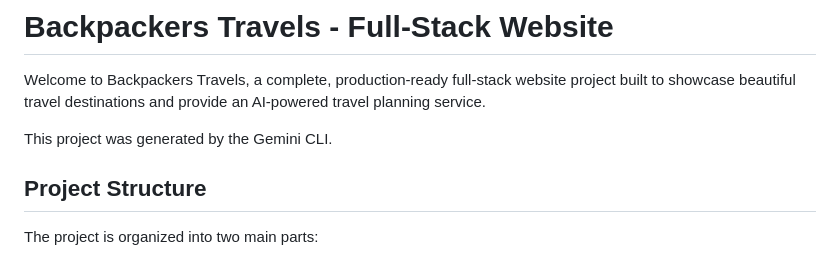
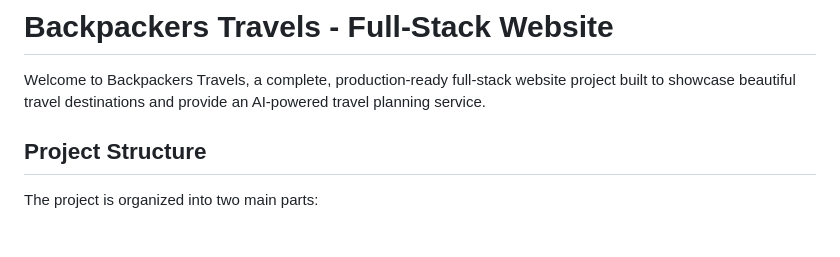
Before and after one commit to SoulViper07/Backpackers-Travels, a Markdown page: README.md, the part around the change. Drawn GitHub-style; blank space fills up the shorter version.

```diff
--- a/README.md
+++ b/README.md
@@ -1,8 +1,6 @@
 # Backpackers Travels - Full-Stack Website
 
 Welcome to Backpackers Travels, a complete, production-ready full-stack website project built to showcase beautiful travel destinations and provide an AI-powered travel planning service.
-
-This project was generated by the Gemini CLI.
 
 ## Project Structure
 
```
